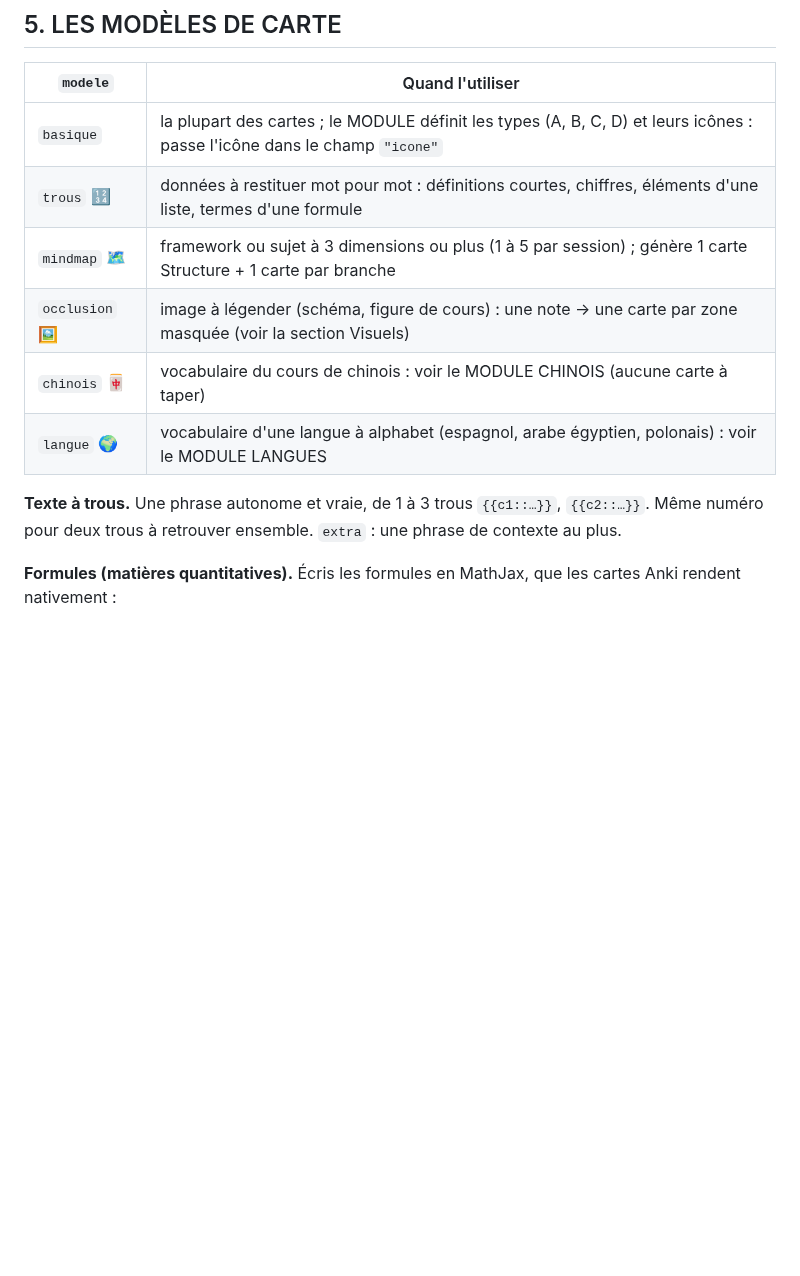
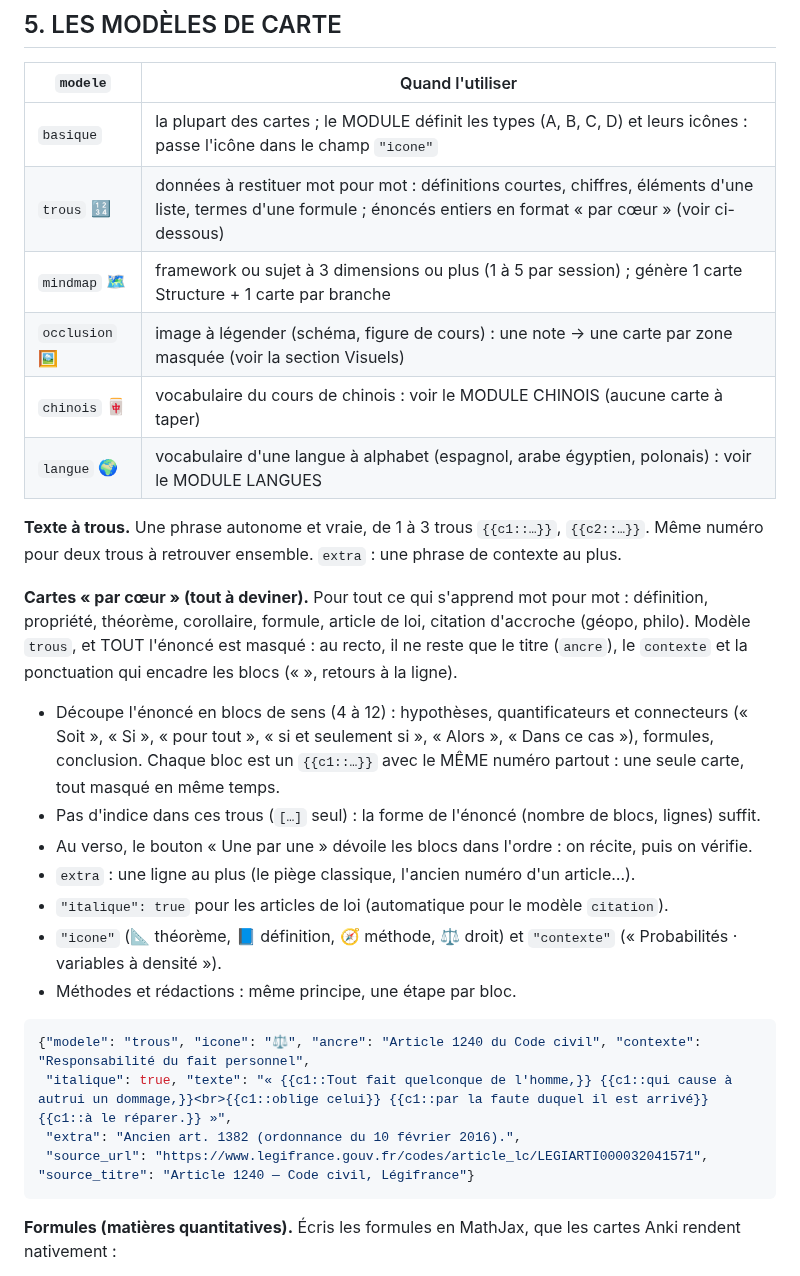
Before and after one commit to mathieusalama24-commits/ficher-anki, a Markdown page: prompts/socle.md, the part around the change. GitHub-like rendering; blank space fills up the shorter version.

````diff
--- a/prompts/socle.md
+++ b/prompts/socle.md
@@ -166,7 +166,7 @@ dans le dossier du JSON, avant de reconstruire.
 | `modele` | Quand l'utiliser |
 |---|---|
 | `basique` | la plupart des cartes ; le MODULE définit les types (A, B, C, D) et leurs icônes : passe l'icône dans le champ `"icone"` |
-| `trous` 🔢 | données à restituer mot pour mot : définitions courtes, chiffres, éléments d'une liste, termes d'une formule |
+| `trous` 🔢 | données à restituer mot pour mot : définitions courtes, chiffres, éléments d'une liste, termes d'une formule ; énoncés entiers en format « par cœur » (voir ci-dessous) |
 | `mindmap` 🗺️ | framework ou sujet à 3 dimensions ou plus (1 à 5 par session) ; génère 1 carte Structure + 1 carte par branche |
 | `occlusion` 🖼️ | image à légender (schéma, figure de cours) : une note → une carte par zone masquée (voir la section Visuels) |
 | `chinois` 🀄 | vocabulaire du cours de chinois : voir le MODULE CHINOIS (aucune carte à taper) |
@@ -174,6 +174,27 @@ dans le dossier du JSON, avant de reconstruire.
 
 **Texte à trous.** Une phrase autonome et vraie, de 1 à 3 trous `{{c1::…}}`, `{{c2::…}}`. Même
 numéro pour deux trous à retrouver ensemble. `extra` : une phrase de contexte au plus.
+
+**Cartes « par cœur » (tout à deviner).** Pour tout ce qui s'apprend mot pour mot : définition,
+propriété, théorème, corollaire, formule, article de loi, citation d'accroche (géopo, philo). Modèle
+`trous`, et TOUT l'énoncé est masqué : au recto, il ne reste que le titre (`ancre`), le `contexte` et la
+ponctuation qui encadre les blocs (« », retours à la ligne).
+- Découpe l'énoncé en blocs de sens (4 à 12) : hypothèses, quantificateurs et connecteurs (« Soit »,
+  « Si », « pour tout », « si et seulement si », « Alors », « Dans ce cas »), formules, conclusion. Chaque
+  bloc est un `{{c1::…}}` avec le MÊME numéro partout : une seule carte, tout masqué en même temps.
+- Pas d'indice dans ces trous (`[…]` seul) : la forme de l'énoncé (nombre de blocs, lignes) suffit.
+- Au verso, le bouton « Une par une » dévoile les blocs dans l'ordre : on récite, puis on vérifie.
+- `extra` : une ligne au plus (le piège classique, l'ancien numéro d'un article…).
+- `"italique": true` pour les articles de loi (automatique pour le modèle `citation`).
+- `"icone"` (📐 théorème, 📘 définition, 🧭 méthode, ⚖️ droit) et `"contexte"` (« Probabilités · variables à densité »).
+- Méthodes et rédactions : même principe, une étape par bloc.
+
+```json
+{"modele": "trous", "icone": "⚖️", "ancre": "Article 1240 du Code civil", "contexte": "Responsabilité du fait personnel",
+ "italique": true, "texte": "« {{c1::Tout fait quelconque de l'homme,}} {{c1::qui cause à autrui un dommage,}}<br>{{c1::oblige celui}} {{c1::par la faute duquel il est arrivé}} {{c1::à le réparer.}} »",
+ "extra": "Ancien art. 1382 (ordonnance du 10 février 2016).",
+ "source_url": "https://www.legifrance.gouv.fr/codes/article_lc/LEGIARTI000032041571", "source_titre": "Article 1240 — Code civil, Légifrance"}
+```
 
 **Formules (matières quantitatives).** Écris les formules en MathJax, que les cartes Anki rendent
 nativement :
````
Also changed, not shown: README.md (+10 -0 lines), docs/galerie/par-coeur-droit.png (added), docs/galerie/par-coeur-theoreme.png (added), 8 other files.
